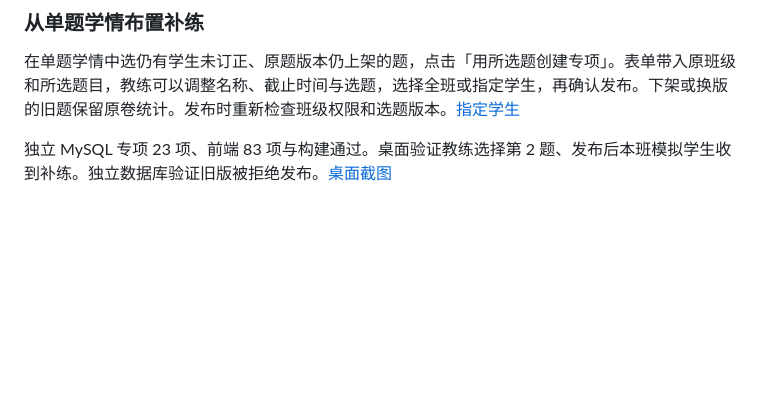
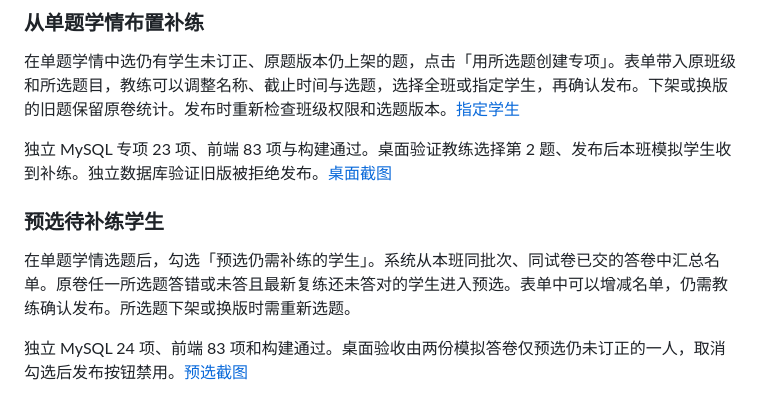
Before and after one commit to hty666-blip/oi-diagnosis, a Markdown page: docs/初赛试卷练习验收.md, the part around the change. Drawn GitHub-style; blank space fills up the shorter version.

Commit message:
written: preselect students needing mock exam follow-up

```diff
--- a/docs/初赛试卷练习验收.md
+++ b/docs/初赛试卷练习验收.md
@@ -56,3 +56,9 @@
 在单题学情中选仍有学生未订正、原题版本仍上架的题，点击「用所选题创建专项」。表单带入原班级和所选题目，教练可以调整名称、截止时间与选题，选择全班或指定学生，再确认发布。下架或换版的旧题保留原卷统计。发布时重新检查班级权限和选题版本。[指定学生](初赛班级专项验收.md#指定学生)
 
 独立 MySQL 专项 23 项、前端 83 项与构建通过。桌面验证教练选择第 2 题、发布后本班模拟学生收到补练。独立数据库验证旧版被拒绝发布。[桌面截图](images/written-coach-followup.jpg)
+
+### 预选待补练学生
+
+在单题学情选题后，勾选「预选仍需补练的学生」。系统从本班同批次、同试卷已交的答卷中汇总名单。原卷任一所选题答错或未答且最新复练还未答对的学生进入预选。表单中可以增减名单，仍需教练确认发布。所选题下架或换版时需重新选题。
+
+独立 MySQL 24 项、前端 83 项和构建通过。桌面验收由两份模拟答卷仅预选仍未订正的一人，取消勾选后发布按钮禁用。[预选截图](images/written-exam-audience-preview.jpg)
```
Also changed, not shown: docs/持续改进交接.md (+2 -0 lines), docs/images/written-exam-audience-preview.jpg (added), 9 other files.
